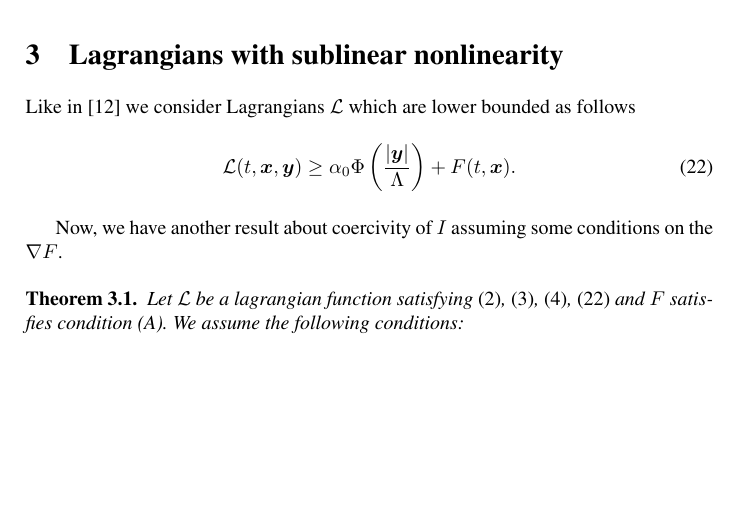
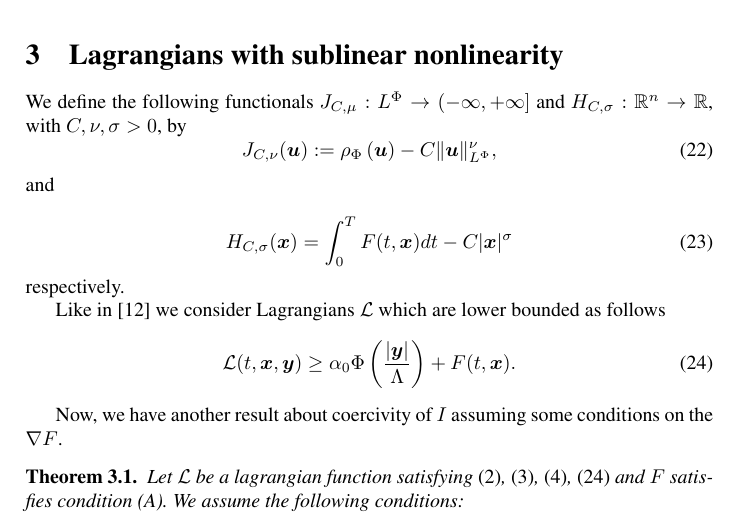
Before and after one commit to fdmazzone/ArchivosProyecto, a LaTeX paper (Condicion_Sublinearidad_en_Orlicz_Sobolev/SublinearidadOrlizSobolev.tex): part of page 7 of 11, cut so that both start at the same text, the shorter picture padded with empty space. Compiled offline with pdfLaTeX.

Commit message:
Hallamos una solucion definitiva para las constantes y los funcionales J y H

```diff
--- a/Condicion_Sublinearidad_en_Orlicz_Sobolev/SublinearidadOrlizSobolev.tex
+++ b/Condicion_Sublinearidad_en_Orlicz_Sobolev/SublinearidadOrlizSobolev.tex
@@ -554,7 +554,16 @@ Based on \cite{mawhin2010critical} we say that $F$ satisfies the condition (A) i
 \end{equation}
 
 \section{Lagrangians with sublinear nonlinearity}
+We define the following functionals $J_{C,\mu}:\lphi\to (-\infty,+\infty]$ and $  H_{C,\sigma}:\rr^n\to \rr$, with $C,\nu,\sigma>0$, by
+\begin{equation}\label{func_phi}
+  J_{C,\nu}(\b{u}):= \rho_{\Phi}\left(\b{u}\right)-C\|\b{u}\orlnor^{\nu},
+\end{equation}
+ and
 
+\begin{equation}\label{eq:functional_H}
+ H_{C,\sigma}(\b{x})=\int_0^TF(t,\b{x})dt-C|\b{x}|^{\sigma}
+\end{equation}
+respectively.
 
 Like in \cite{ABGMS2015} we consider Lagrangians $\mathcal{L}$ which are lower bounded as follows
 \begin{equation}\label{cota_inf}
```
Also changed, not shown: Condicion_Sublinearidad_en_Orlicz_Sobolev/SublinearidadOrlizSobolev.pdf, Condicion_Sublinearidad_en_Orlicz_Sobolev/SublinearidadOrlizSobolev.tex (11 more changed lines).
